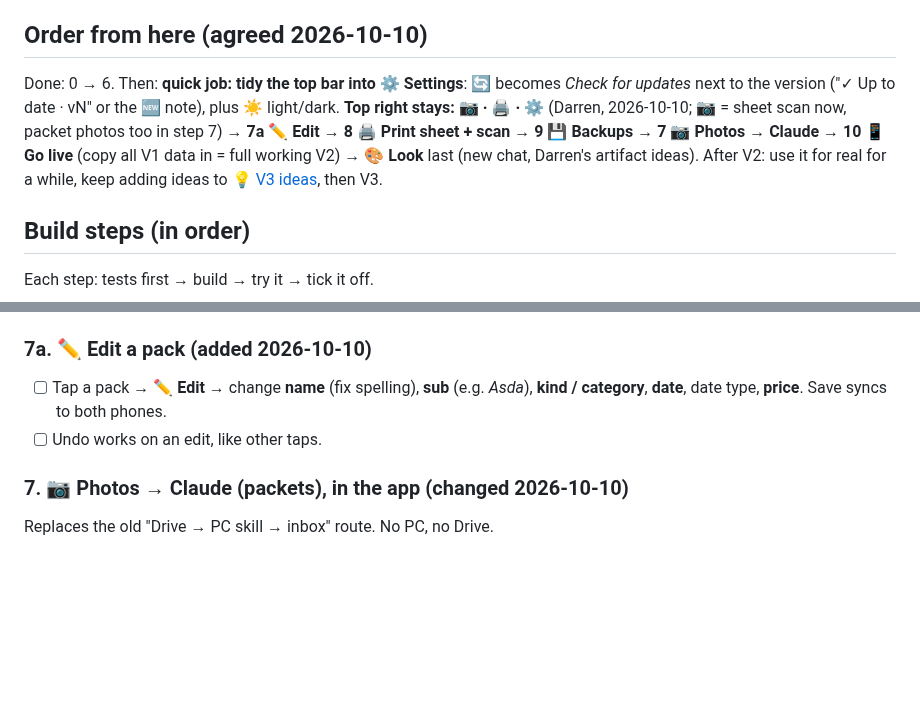
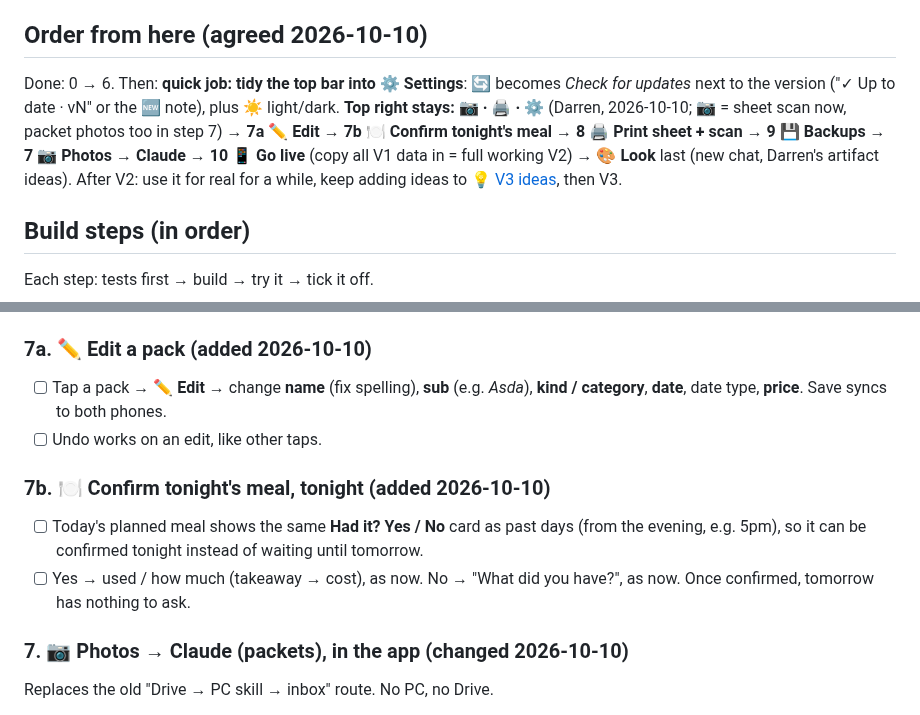
Before and after one commit to DF-AI-Lab/Food-Tracker, a Markdown page: docs/V2-BUILD-PLAN.md, 2 parts joined by grey strips. GitHub-like rendering; blank space fills up the shorter version.

Commit message:
V2 plan: 7b confirm tonight's meal tonight
Co-Authored-By: Claude Opus 5.5 <noreply@anthropic.com>
Claude-Session: https://claude.ai/code/session_01UpCktfKz7v3wjiXAuj38rC

```diff
--- a/docs/V2-BUILD-PLAN.md
+++ b/docs/V2-BUILD-PLAN.md
@@ -67,7 +67,7 @@ households/{householdId}         { name, members: [uid…], invite: { code, expi
 
 ## Order from here (agreed 2026-10-10)
 
-Done: 0 → 6. Then: **quick job: tidy the top bar into ⚙️ Settings**: 🔄 becomes *Check for updates* next to the version ("✓ Up to date · vN" or the 🆕 note), plus ☀️ light/dark. **Top right stays: 📷 · 🖨️ · ⚙️** (Darren, 2026-10-10; 📷 = sheet scan now, packet photos too in step 7) → **7a ✏️ Edit** → **8 🖨️ Print sheet + scan** → **9 💾 Backups** → **7 📷 Photos → Claude** → **10 📱 Go live** (copy all V1 data in = full working V2) → **🎨 Look** last (new chat, Darren's artifact ideas).
+Done: 0 → 6. Then: **quick job: tidy the top bar into ⚙️ Settings**: 🔄 becomes *Check for updates* next to the version ("✓ Up to date · vN" or the 🆕 note), plus ☀️ light/dark. **Top right stays: 📷 · 🖨️ · ⚙️** (Darren, 2026-10-10; 📷 = sheet scan now, packet photos too in step 7) → **7a ✏️ Edit** → **7b 🍽️ Confirm tonight's meal** → **8 🖨️ Print sheet + scan** → **9 💾 Backups** → **7 📷 Photos → Claude** → **10 📱 Go live** (copy all V1 data in = full working V2) → **🎨 Look** last (new chat, Darren's artifact ideas).
 After V2: use it for real for a while, keep adding ideas to [💡 V3 ideas](https://github.com/DF-AI-Lab/Food-Tracker/issues/39), then V3.
 
 ## Build steps (in order)
@@ -144,6 +144,11 @@ The user found the V1 look too childish ("looks like a 5 year old did it"). Fix
 - [ ] Tap a pack → **✏️ Edit** → change **name** (fix spelling), **sub** (e.g. *Asda*), **kind / category**, **date**, date type, **price**. Save syncs to both phones.
 - [ ] Undo works on an edit, like other taps.
 
+### 7b. 🍽️ Confirm tonight's meal, tonight (added 2026-10-10)
+
+- [ ] Today's planned meal shows the same **Had it? Yes / No** card as past days (from the evening, e.g. 5pm), so it can be confirmed tonight instead of waiting until tomorrow.
+- [ ] Yes → used / how much (takeaway → cost), as now. No → "What did you have?", as now. Once confirmed, tomorrow has nothing to ask.
+
 ### 7. 📷 Photos → Claude (packets), in the app (changed 2026-10-10)
 
 Replaces the old "Drive → PC skill → inbox" route. No PC, no Drive.
```
